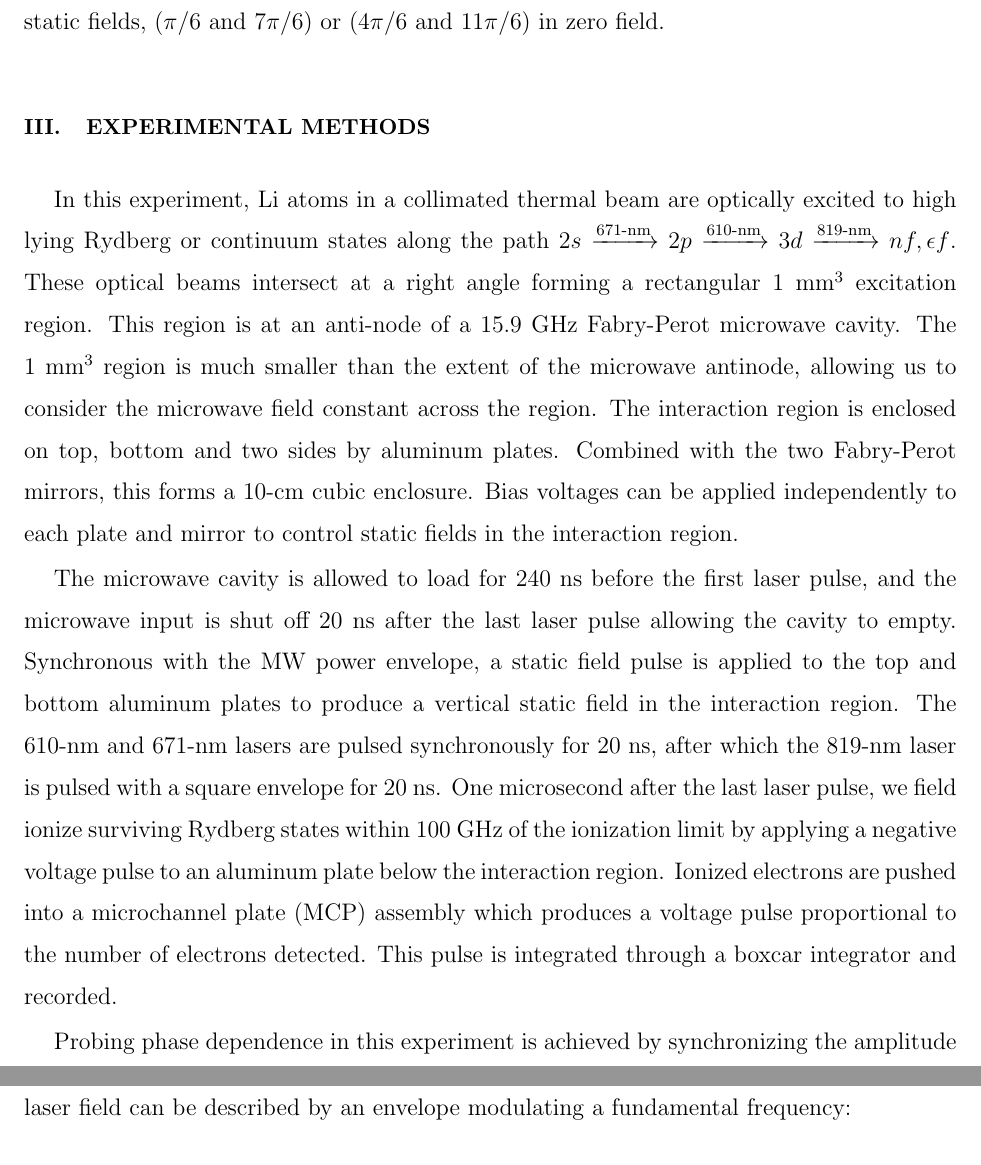
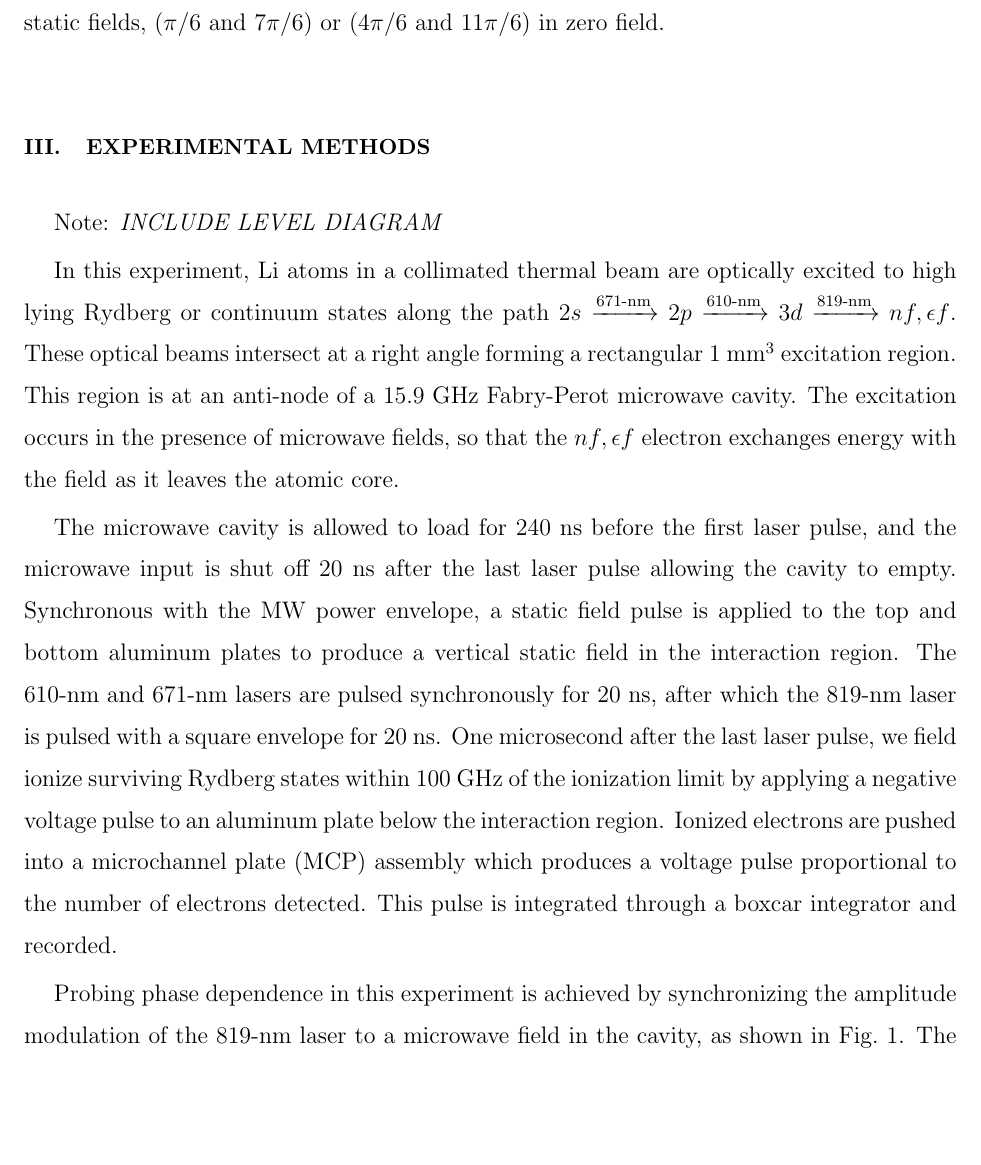
Before and after one commit to edmagnu/StaPD-Paper, a LaTeX paper (apstemplate.tex): two parts of pages 3 and 4 of 15 before the commit and part of page 3 of 15 after it, the two joined at a grey line, cut so that both start at the same text, the shorter picture padded with empty space. Compiled offline with pdfLaTeX.

Commit message:
Repeated detail removed from Intro
Gallagher pointed out the section describing the MW cavity and bias plates
is covered in greater detail elsewhere.

Limit this part of the Intro to broad strokes not covered elsewhere.

Offending section has been commented out.

```diff
--- a/apstemplate.tex
+++ b/apstemplate.tex
@@ -122,7 +122,11 @@ Show that symmetry arguments limit what harmonics of the MW field the system res
 \section{Experimental Methods}
 \label{sec:exp}
 
-In this experiment, Li atoms in a collimated thermal beam are optically excited to high lying Rydberg or continuum states along the path $2s \xrightarrow{\text{671-nm}} 2p \xrightarrow{\text{610-nm}} 3d \xrightarrow{\text{819-nm}} nf, \epsilon f$. These optical beams intersect at a right angle forming a rectangular 1 mm$^3$ excitation region. This region is at an anti-node of a 15.9 GHz Fabry-Perot microwave cavity. The 1 mm$^3$ region is much smaller than the extent of the microwave antinode, allowing us to consider the microwave field constant across the region. The interaction region is enclosed on top, bottom and two sides by aluminum plates. Combined with the two Fabry-Perot mirrors, this forms a 10-cm cubic enclosure. Bias voltages can be applied independently to each plate and mirror to control static fields in the interaction region.
+Note: \emph{INCLUDE LEVEL DIAGRAM}
+
+In this experiment, Li atoms in a collimated thermal beam are optically excited to high lying Rydberg or continuum states along the path $2s \xrightarrow{\text{671-nm}} 2p \xrightarrow{\text{610-nm}} 3d \xrightarrow{\text{819-nm}} nf, \epsilon f$. These optical beams intersect at a right angle forming a rectangular 1 mm$^3$ excitation region. This region is at an anti-node of a 15.9 GHz Fabry-Perot microwave cavity. The excitation occurs in the presence of microwave fields, so that the $nf, \epsilon f$ electron exchanges energy with the field as it leaves the atomic core.
+
+% (THIS IS ALL MENTIONED LATER) The 1 mm$^3$ region is much smaller than the extent of the microwave antinode, allowing us to consider the microwave field constant across the region. The interaction region is enclosed on top, bottom and two sides by aluminum plates. Combined with the two Fabry-Perot mirrors, this forms a 10-cm cubic enclosure. Bias voltages can be applied independently to each plate and mirror to control static fields in the interaction region.
 
 The microwave cavity is allowed to load for 240 ns before the first laser pulse, and the microwave input is shut off 20 ns after the last laser pulse allowing the cavity to empty. Synchronous with the MW power envelope, a static field pulse is applied to the top and bottom aluminum plates to produce a vertical static field in the interaction region. The 610-nm and 671-nm lasers are pulsed synchronously for 20 ns, after which the 819-nm laser is pulsed with a square envelope for 20 ns. One microsecond after the last laser pulse, we field ionize surviving Rydberg states within 100 GHz of the ionization limit by applying a negative voltage pulse to an aluminum plate below the interaction region. Ionized electrons are pushed into a microchannel plate (MCP) assembly which produces a voltage pulse proportional to the number of electrons detected. This pulse is integrated through a boxcar integrator and recorded.
 
```
